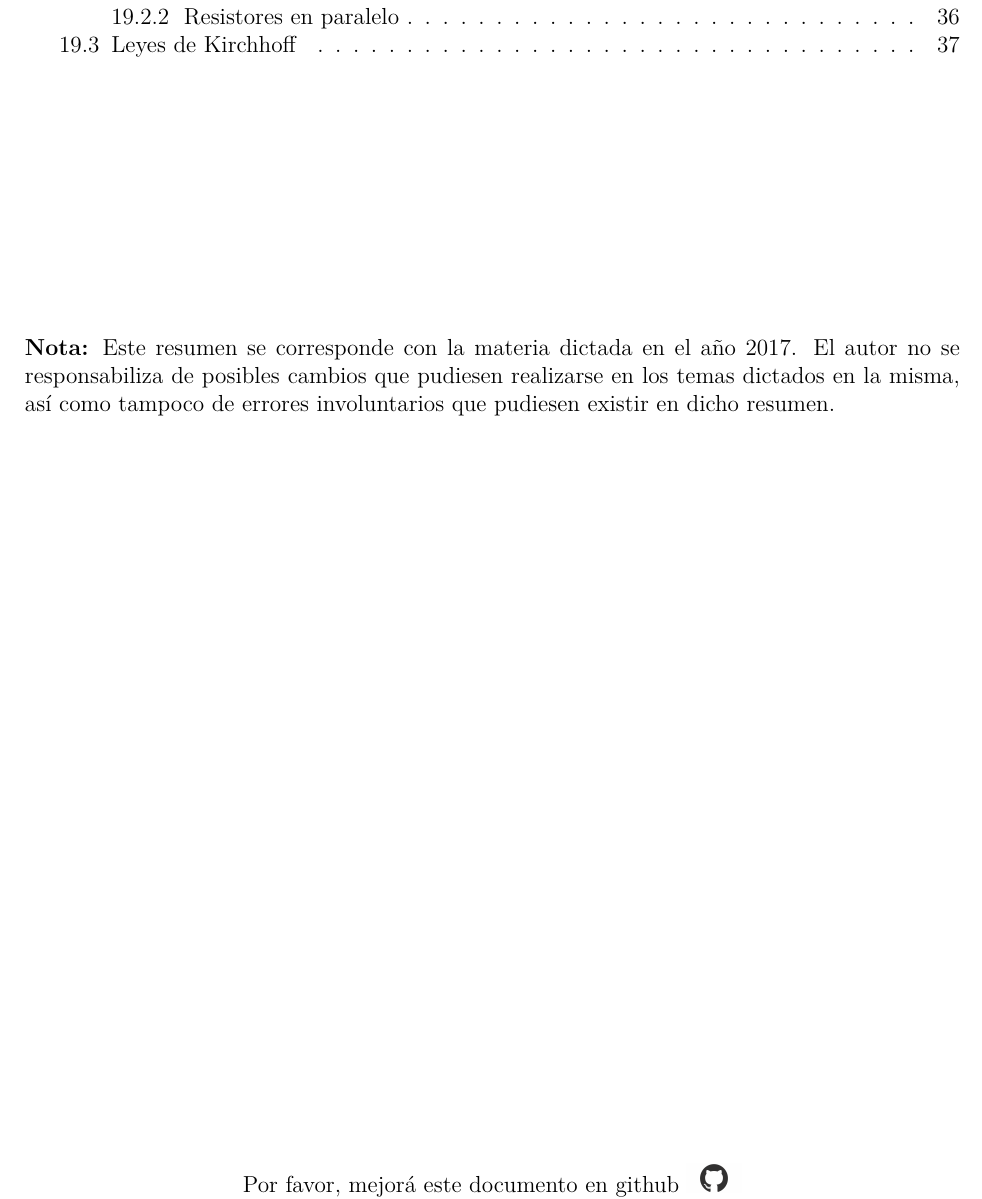
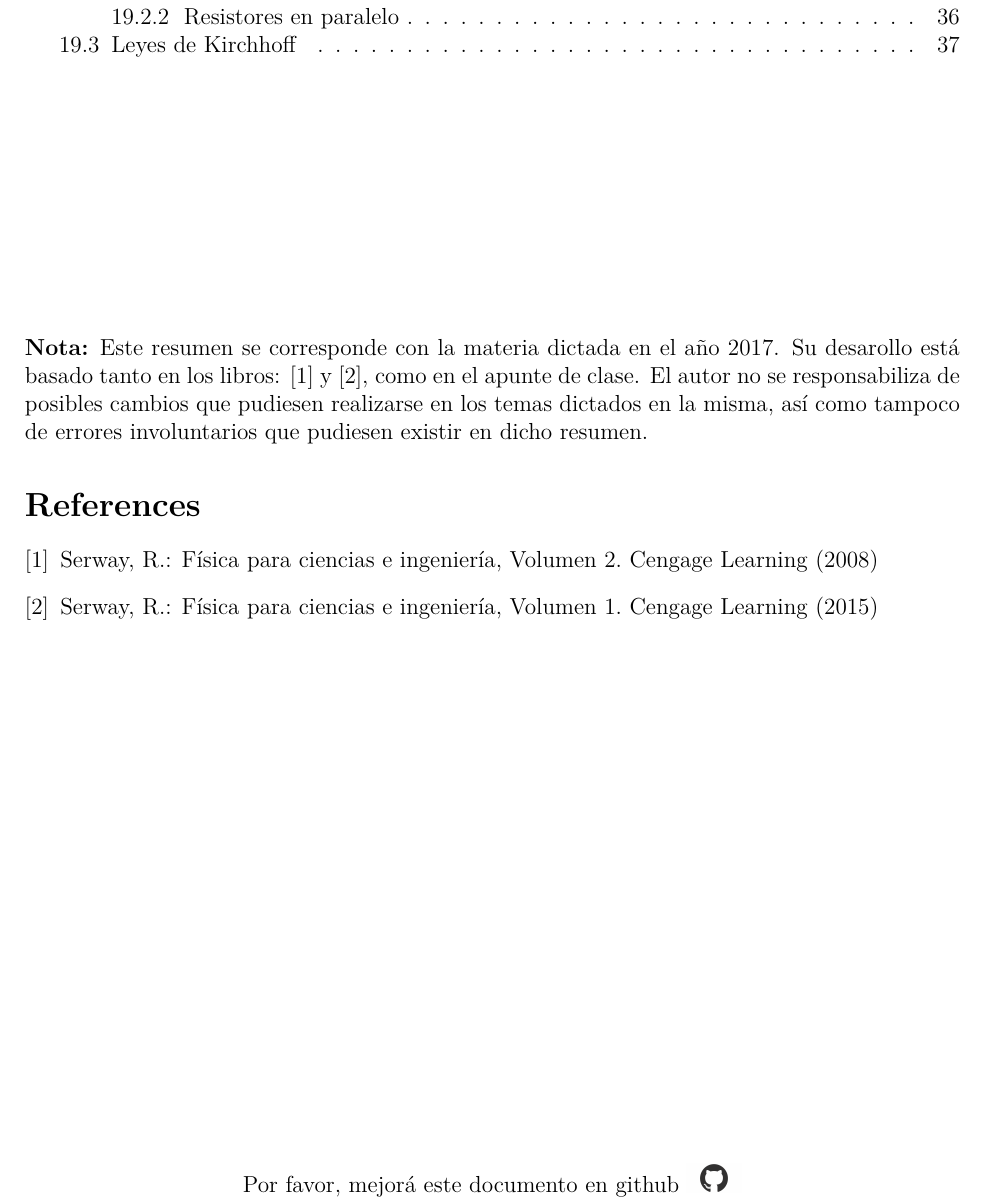
Before and after one commit to FaMAFStuffs/resumenFisica, a LaTeX document (main.tex, which reads bibliography.bib): part of page 3 of 37, cut so that both start at the same text. Compiled offline with pdfLaTeX.

Commit message:
Update declaimer

```diff
--- /dev/null
+++ b/bibliography.bib
@@ -0,0 +1,15 @@
+@Book{1,
+  author = {Serway, Raymond},
+  title = {Física para ciencias e ingeniería, Volumen 2},
+  publisher = {Cengage Learning},
+  year = {2008},
+  isbn = {978-9706868220}
+}
+
+@Book{2,
+  author = {Serway, Raymond},
+  title = {Física para ciencias e ingeniería, Volumen 1},
+  publisher = {Cengage Learning},
+  year = {2015},
+  isbn = {978-6075191980}
+}
--- a/main.tex
+++ b/main.tex
@@ -34,15 +34,20 @@
 \title{Resumen para el final \\ de Física}
 \date{2017}
 
+
 \begin{document}
 	\clearpage\maketitle
 	\thispagestyle{empty}
 	\tableofcontents
 
 	\vspace{5cm}
-	\PN \textbf{Nota:} Este resumen se corresponde con la materia dictada en el año 2017. El autor no se responsabiliza de
-	posibles cambios que pudiesen realizarse en los temas dictados en la misma, así como tampoco de errores involuntarios
-	que pudiesen existir en dicho resumen.
+	\PN \textbf{Nota:} Este resumen se corresponde con la materia dictada en el año 2017. Su desarollo está basado tanto
+	en los libros: \cite{1} y \cite{2}, como en el apunte de clase. El autor no se responsabiliza de posibles cambios que
+	pudiesen realizarse en los temas dictados en la misma, así como tampoco de errores involuntarios que pudiesen existir
+	en dicho resumen.
+
+	\bibliographystyle{splncs04}
+	\bibliography{bibliography}
 
 	\vspace{\fill}
 	\begin{center}
```
Also changed, not shown: main.bbl (added), main.pdf, 1 other file.
